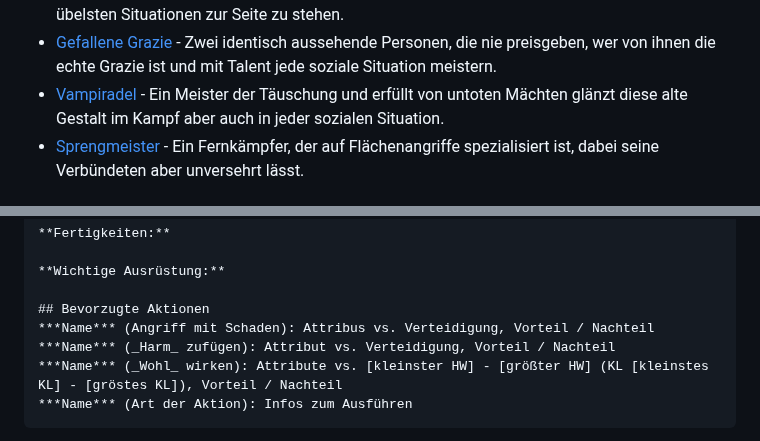
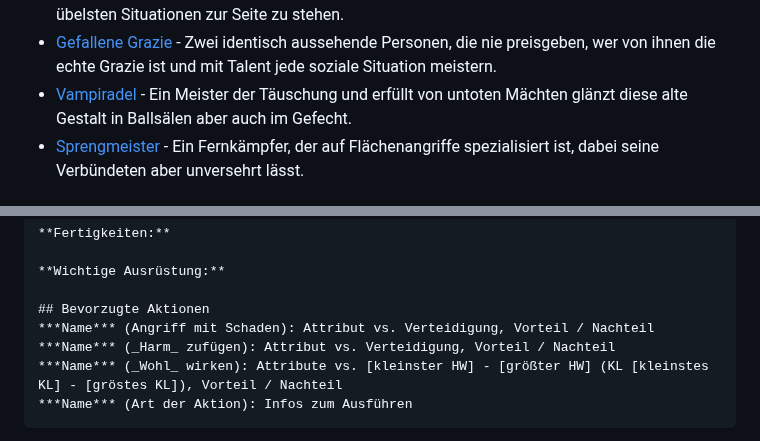
Before and after one commit to Mambouna/openlegend-de, a Markdown page: Vorgefertigte-Charaktere/README.md, 2 parts joined by grey strips. GitHub-like rendering.

```diff
--- a/Vorgefertigte-Charaktere/README.md
+++ b/Vorgefertigte-Charaktere/README.md
@@ -18,8 +18,7 @@ Charakters so weit es geht wiederspiegeln.
   die nie preisgeben, wer von ihnen die echte Grazie ist und mit Talent jede
   soziale Situation meistern.
 - [Vampiradel](Vampiradel.md) - Ein Meister der Täuschung und erfüllt von
-  untoten Mächten glänzt diese alte Gestalt im Kampf aber auch in jeder
-  sozialen Situation.
+  untoten Mächten glänzt diese alte Gestalt in Ballsälen aber auch im Gefecht.
 - [Sprengmeister](Sprengmeister.md) - Ein Fernkämpfer, der auf Flächenangriffe
   spezialisiert ist, dabei seine Verbündeten aber unversehrt lässt.
 
@@ -118,7 +117,7 @@ Strategiebeschreibung
 **Wichtige Ausrüstung:**
 
 ## Bevorzugte Aktionen
-***Name*** (Angriff mit Schaden): Attribus vs. Verteidigung, Vorteil / Nachteil
+***Name*** (Angriff mit Schaden): Attribut vs. Verteidigung, Vorteil / Nachteil
 ***Name*** (_Harm_ zufügen): Attribut vs. Verteidigung, Vorteil / Nachteil
 ***Name*** (_Wohl_ wirken): Attribute vs. [kleinster HW] - [größter HW] (KL [kleinstes KL] - [gröstes KL]), Vorteil / Nachteil
 ***Name*** (Art der Aktion): Infos zum Ausführen
```
Also changed, not shown: Vorgefertigte-Charaktere/Sprengmeister.md (added, +26 -0 lines), Vorgefertigte-Charaktere/Vampiradel.md (added, +27 -0 lines).
